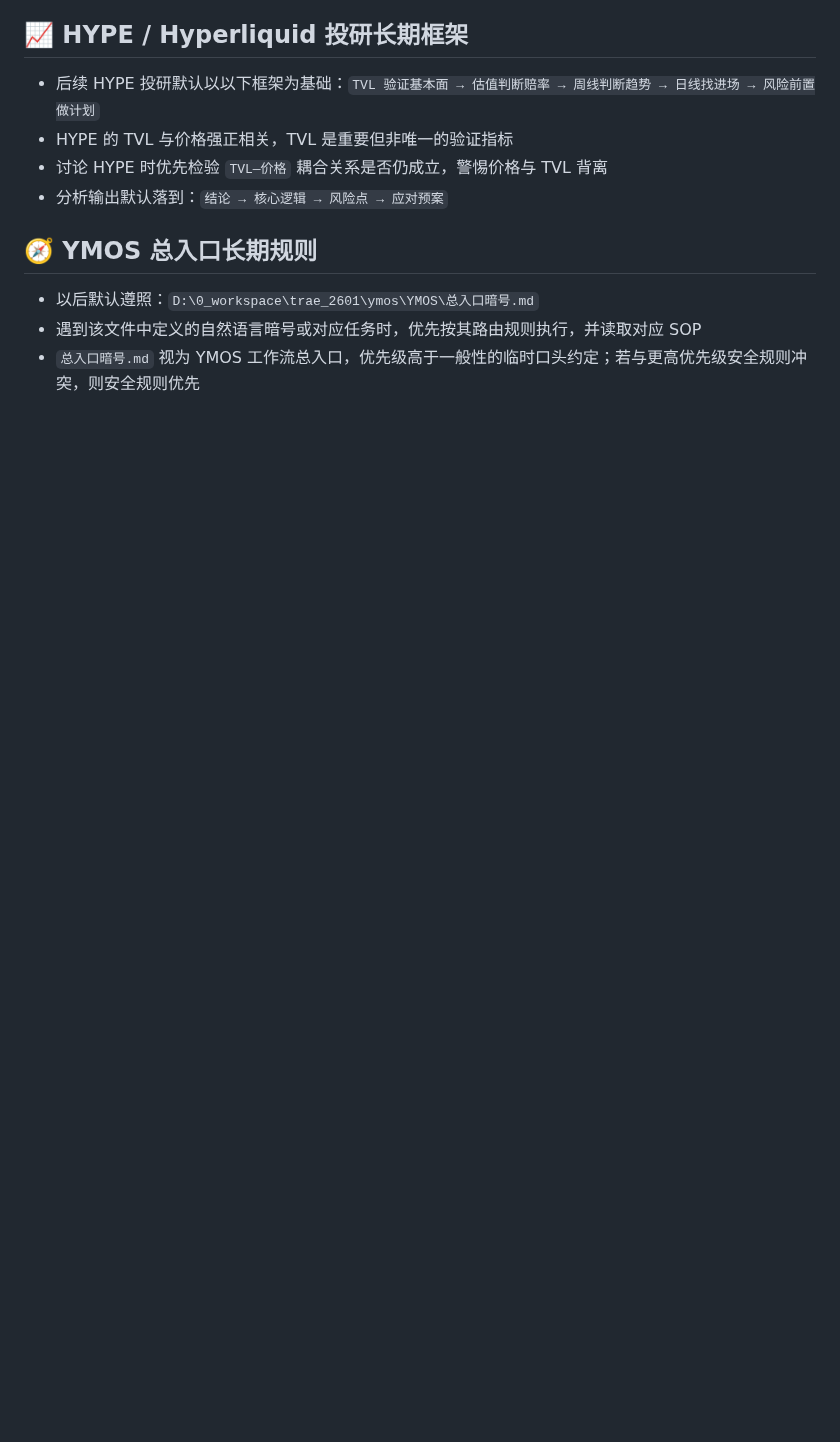
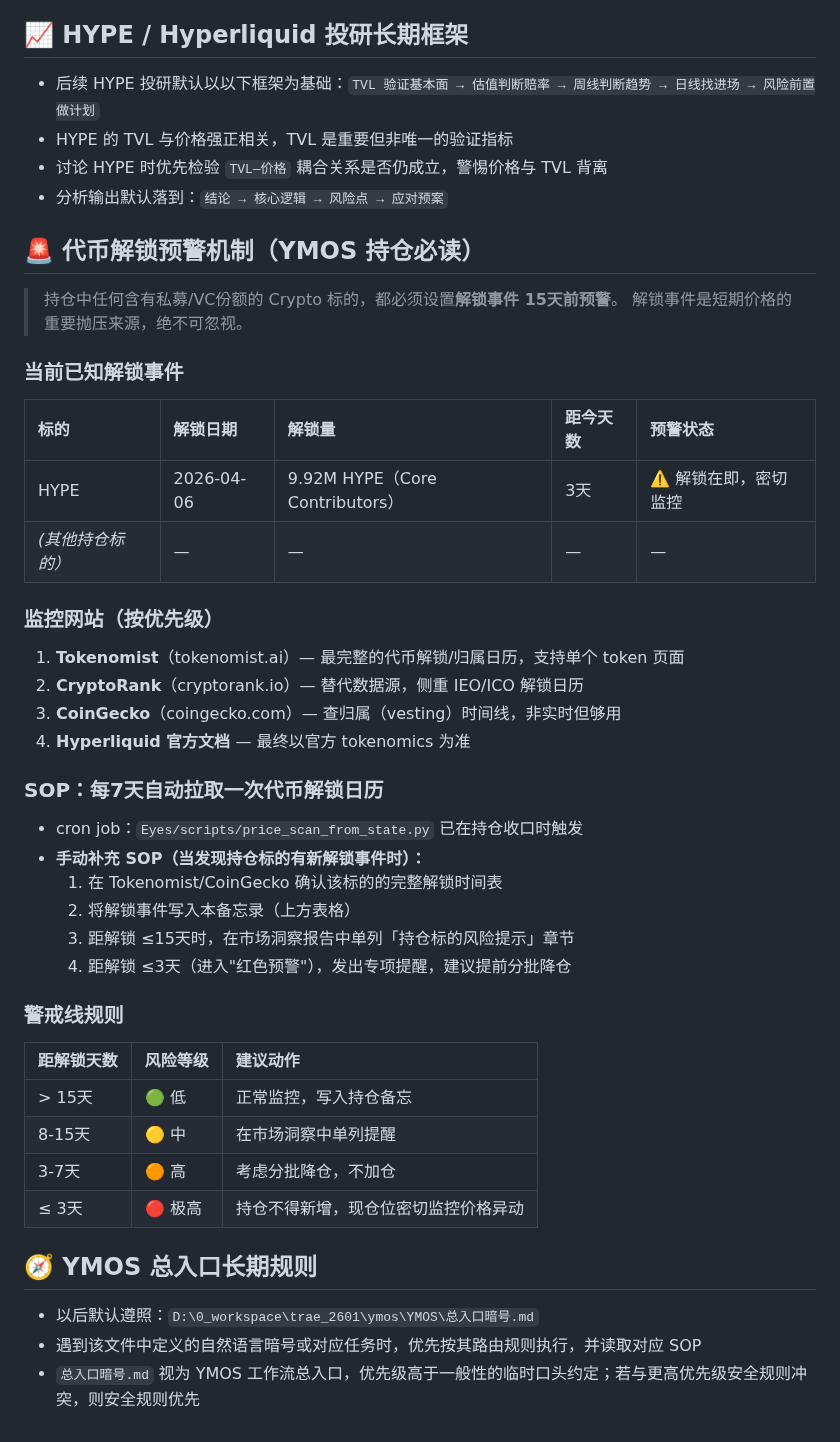
Before and after one commit to leeliu2580-ui/YMOS, a Markdown page: MEMORY.md, the part around the change. GitHub-like rendering; blank space fills up the shorter version.

Commit message:
MEMORY: 添加代币解锁15天预警机制 SOP，HYPE 4月6日解锁入表

```diff
--- a/MEMORY.md
+++ b/MEMORY.md
@@ -39,6 +39,38 @@
 - 讨论 HYPE 时优先检验 `TVL—价格` 耦合关系是否仍成立，警惕价格与 TVL 背离
 - 分析输出默认落到：`结论 → 核心逻辑 → 风险点 → 应对预案`
 
+## 🚨 代币解锁预警机制（YMOS 持仓必读）
+> 持仓中任何含有私募/VC份额的 Crypto 标的，都必须设置**解锁事件 15天前预警**。
+> 解锁事件是短期价格的重要抛压来源，绝不可忽视。
+
+### 当前已知解锁事件
+| 标的 | 解锁日期 | 解锁量 | 距今天数 | 预警状态 |
+| :--- | :--- | :--- | :--- | :--- |
+| HYPE | 2026-04-06 | 9.92M HYPE（Core Contributors） | 3天 | ⚠️ 解锁在即，密切监控 |
+| *(其他持仓标的）* | — | — | — | — |
+
+### 监控网站（按优先级）
+1. **Tokenomist**（tokenomist.ai）— 最完整的代币解锁/归属日历，支持单个 token 页面
+2. **CryptoRank**（cryptorank.io）— 替代数据源，侧重 IEO/ICO 解锁日历
+3. **CoinGecko**（coingecko.com）— 查归属（vesting）时间线，非实时但够用
+4. **Hyperliquid 官方文档** — 最终以官方 tokenomics 为准
+
+### SOP：每7天自动拉取一次代币解锁日历
+- cron job：`Eyes/scripts/price_scan_from_state.py` 已在持仓收口时触发
+- **手动补充 SOP（当发现持仓标的有新解锁事件时）：**
+  1. 在 Tokenomist/CoinGecko 确认该标的的完整解锁时间表
+  2. 将解锁事件写入本备忘录（上方表格）
+  3. 距解锁 ≤15天时，在市场洞察报告中单列「持仓标的风险提示」章节
+  4. 距解锁 ≤3天（进入"红色预警"），发出专项提醒，建议提前分批降仓
+
+### 警戒线规则
+| 距解锁天数 | 风险等级 | 建议动作 |
+| :--- | :--- | :--- |
+| > 15天 | 🟢 低 | 正常监控，写入持仓备忘 |
+| 8-15天 | 🟡 中 | 在市场洞察中单列提醒 |
+| 3-7天 | 🟠 高 | 考虑分批降仓，不加仓 |
+| ≤ 3天 | 🔴 极高 | 持仓不得新增，现仓位密切监控价格异动 |
+
 ## 🧭 YMOS 总入口长期规则
 - 以后默认遵照：`D:\0_workspace\trae_2601\ymos\YMOS\总入口暗号.md`
 - 遇到该文件中定义的自然语言暗号或对应任务时，优先按其路由规则执行，并读取对应 SOP
```
